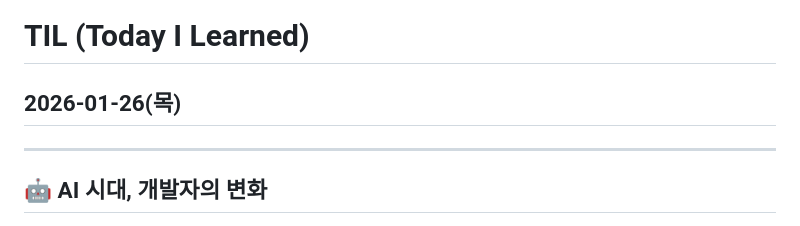
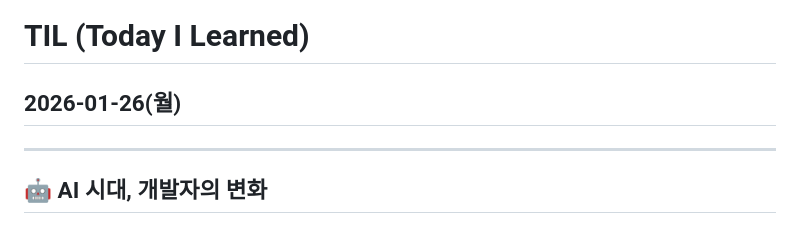
Before and after one commit to hungryTiger-roar/JUPDDANG, a Markdown page: TIL/260126/kimjinwoo.md, the part around the change. Drawn GitHub-style.

```diff
--- a/TIL/260126/kimjinwoo.md
+++ b/TIL/260126/kimjinwoo.md
@@ -1,6 +1,6 @@
 # TIL (Today I Learned)
 
-## 2026-01-26(목)
+## 2026-01-26(월)
 
 ---
 
```
